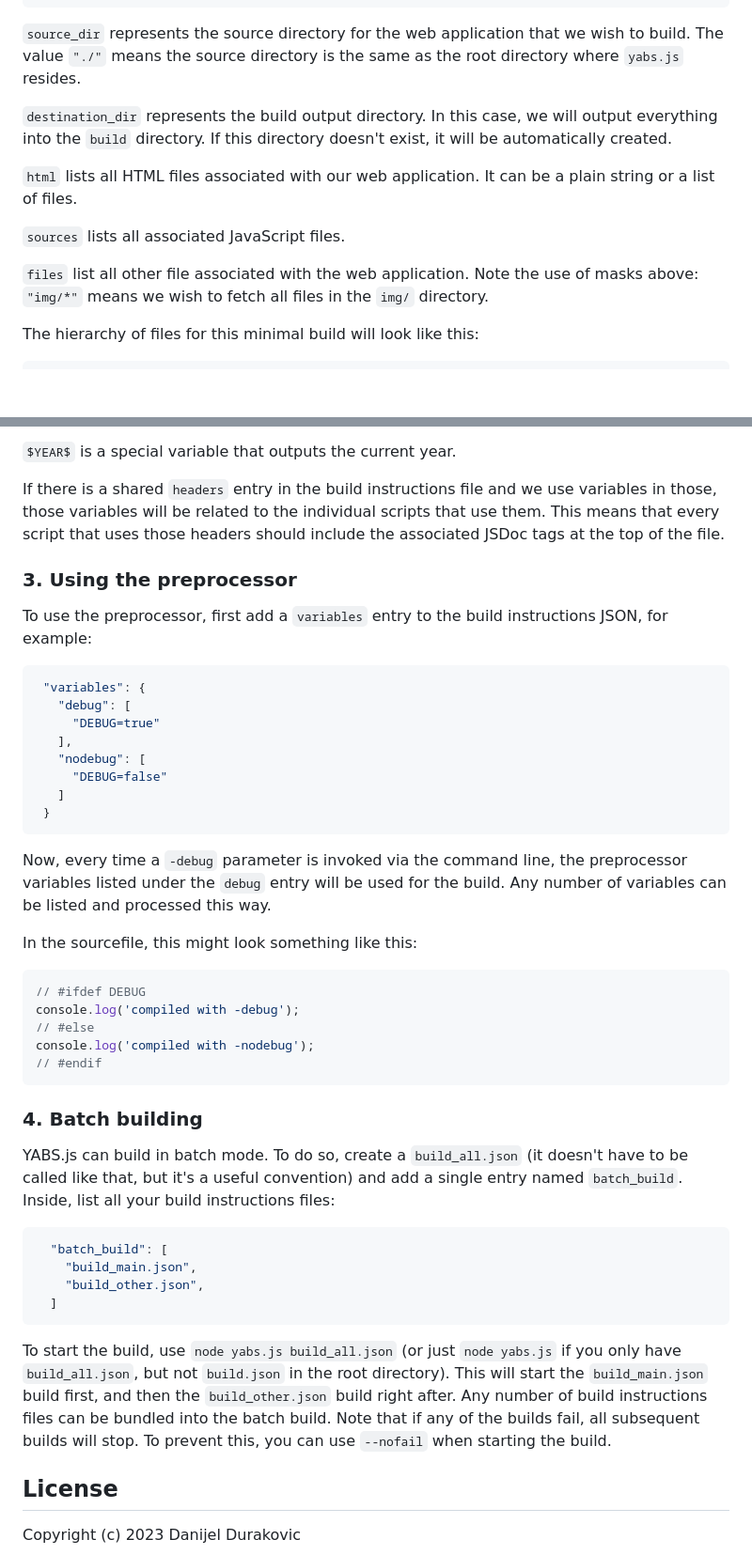
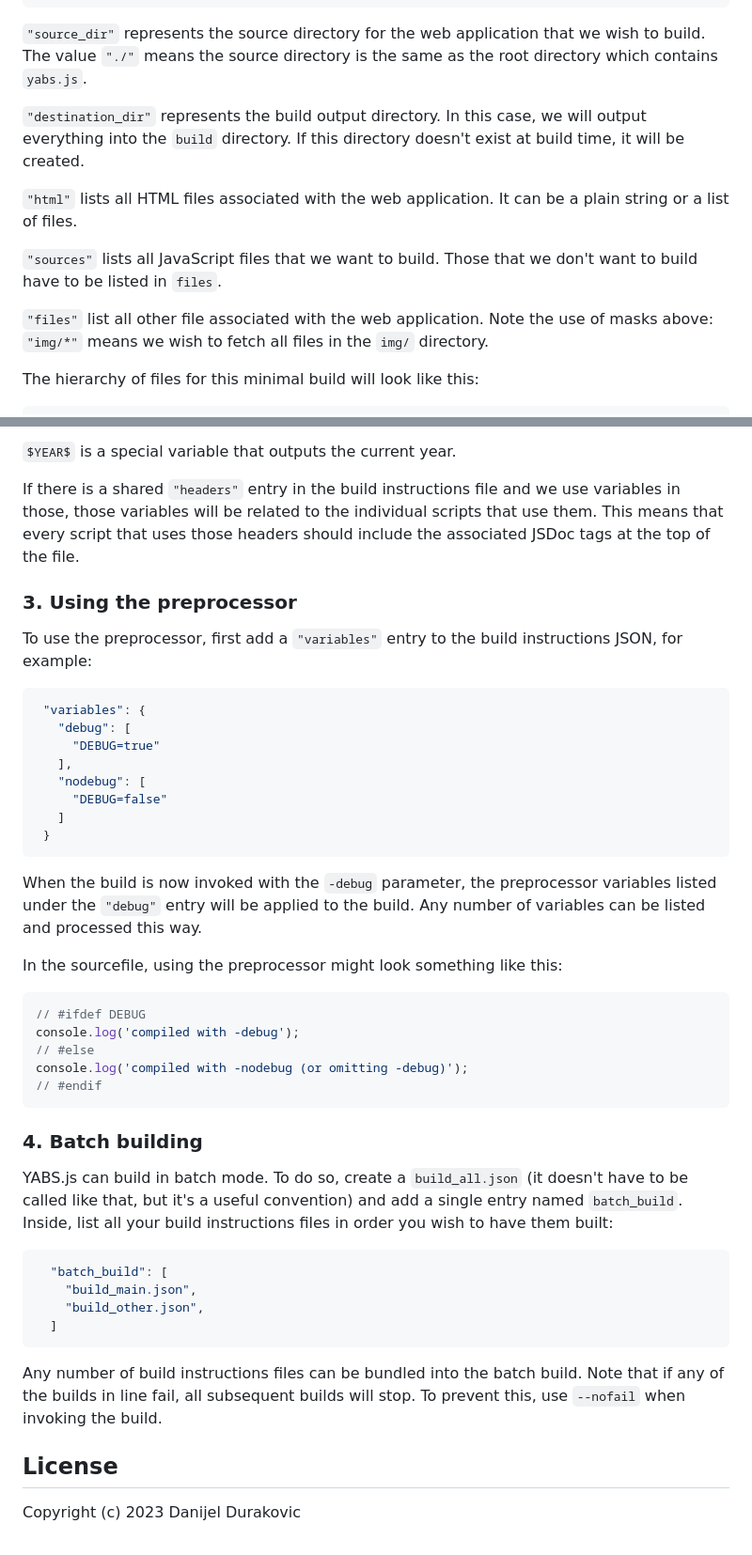
Before and after one commit to metayeti/YABS.js, a Markdown page: README.md, 2 parts joined by grey strips. Shown at 94% size. GitHub-like rendering; blank space fills up the shorter version.

Commit message:
Reword readme

````diff
--- a/README.md
+++ b/README.md
@@ -42,15 +42,15 @@ To demonstrate basic usage, we will need a structure of a basic web application,
 }
 ```
 
-`source_dir` represents the source directory for the web application that we wish to build. The value `"./"` means the source directory is the same as the root directory where `yabs.js` resides.
+`"source_dir"` represents the source directory for the web application that we wish to build. The value `"./"` means the source directory is the same as the root directory which contains `yabs.js`.
 
-`destination_dir` represents the build output directory. In this case, we will output everything into the `build` directory. If this directory doesn't exist, it will be automatically created.
+`"destination_dir"` represents the build output directory. In this case, we will output everything into the `build` directory. If this directory doesn't exist at build time, it will be created.
 
-`html` lists all HTML files associated with our web application. It can be a plain string or a list of files.
+`"html"` lists all HTML files associated with the web application. It can be a plain string or a list of files.
 
-`sources` lists all associated JavaScript files.
+`"sources"` lists all JavaScript files that we want to build. Those that we don't want to build have to be listed in `files`.
 
-`files` list all other file associated with the web application. Note the use of masks above: `"img/*"` means we wish to fetch all files in the `img/` directory.
+`"files"` list all other file associated with the web application. Note the use of masks above: `"img/*"` means we wish to fetch all files in the `img/` directory.
 
 The hierarchy of files for this minimal build will look like this:
 ```
@@ -173,11 +173,11 @@ The variable names are arbitrary and can be anything, as long as they match the
 
 `$YEAR$` is a special variable that outputs the current year.
 
-If there is a shared `headers` entry in the build instructions file and we use variables in those, those variables will be related to the individual scripts that use them. This means that every script that uses those headers should include the associated JSDoc tags at the top of the file.
+If there is a shared `"headers"` entry in the build instructions file and we use variables in those, those variables will be related to the individual scripts that use them. This means that every script that uses those headers should include the associated JSDoc tags at the top of the file.
 
 ### 3. Using the preprocessor
 
-To use the preprocessor, first add a `variables` entry to the build instructions JSON, for example:
+To use the preprocessor, first add a `"variables"` entry to the build instructions JSON, for example:
 
  ```JSON
   "variables": {
@@ -190,21 +190,21 @@ To use the preprocessor, first add a `variables` entry to the build instructions
   }
 ```
 
-Now, every time a `-debug` parameter is invoked via the command line, the preprocessor variables listed under the `debug` entry will be used for the build. Any number of variables can be listed and processed this way.
+When the build is now invoked with the `-debug` parameter, the preprocessor variables listed under the `"debug"` entry will be applied to the build. Any number of variables can be listed and processed this way.
 
-In the sourcefile, this might look something like this:
+In the sourcefile, using the preprocessor might look something like this:
 
 ```JS
 // #ifdef DEBUG
 console.log('compiled with -debug');
 // #else
-console.log('compiled with -nodebug');
+console.log('compiled with -nodebug (or omitting -debug)');
 // #endif
 ```
 
 ### 4. Batch building
 
-YABS.js can build in batch mode. To do so, create a `build_all.json` (it doesn't have to be called like that, but it's a useful convention) and add a single entry named `batch_build`. Inside, list all your build instructions files:
+YABS.js can build in batch mode. To do so, create a `build_all.json` (it doesn't have to be called like that, but it's a useful convention) and add a single entry named `batch_build`. Inside, list all your build instructions files in order you wish to have them built:
 
 ```JSON
   "batch_build": [
@@ -213,7 +213,7 @@ YABS.js can build in batch mode. To do so, create a `build_all.json` (it doesn't
   ]
 ```
 
-To start the build, use `node yabs.js build_all.json` (or just `node yabs.js` if you only have `build_all.json`, but not `build.json` in the root directory). This will start the `build_main.json` build first, and then the `build_other.json` build right after. Any number of build instructions files can be bundled into the batch build. Note that if any of the builds fail, all subsequent builds will stop. To prevent this, you can use `--nofail` when starting the build.
+Any number of build instructions files can be bundled into the batch build. Note that if any of the builds in line fail, all subsequent builds will stop. To prevent this, use `--nofail` when invoking the build.
 
 ## License
 
````
Also changed, not shown: other parts of README.md (+3 -3 lines).
